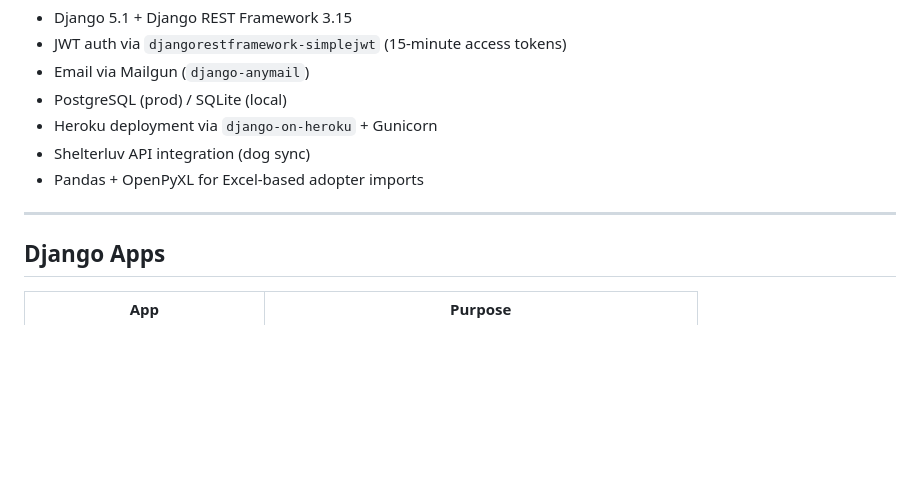
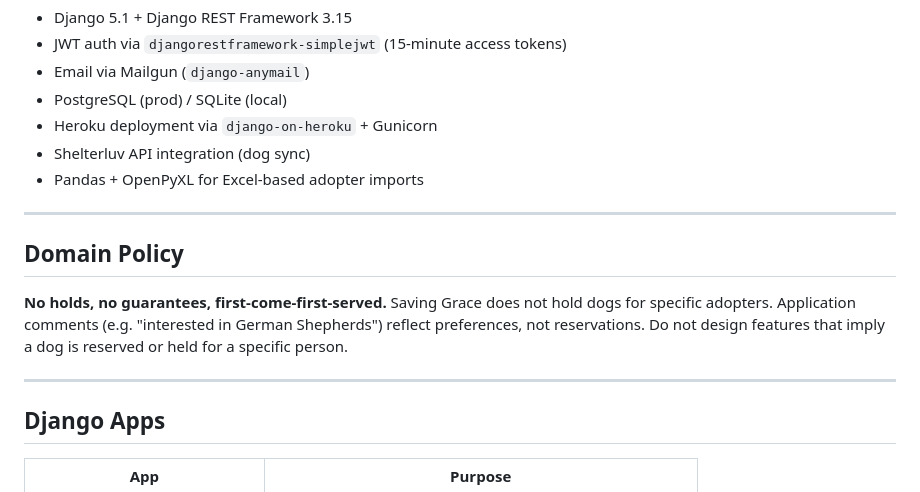
Before and after one commit to sleif9777/Sheltercenter-backend, a Markdown page: CLAUDE.md, the part around the change. Rendered like a GitHub page; blank space fills up the shorter version.

Commit message:
docs: add domain policy to CLAUDE.md
Co-Authored-By: Claude Sonnet 4.6 <noreply@anthropic.com>

```diff
--- a/CLAUDE.md
+++ b/CLAUDE.md
@@ -130,6 +130,12 @@ Configured in `pyproject.toml`:
 
 ---
 
+## Domain Policy
+
+**No holds, no guarantees, first-come-first-served.** Saving Grace does not hold dogs for specific adopters. Application comments (e.g. "interested in German Shepherds") reflect preferences, not reservations. Do not design features that imply a dog is reserved or held for a specific person.
+
+---
+
 ## Django Apps
 
 | App | Purpose |
```
